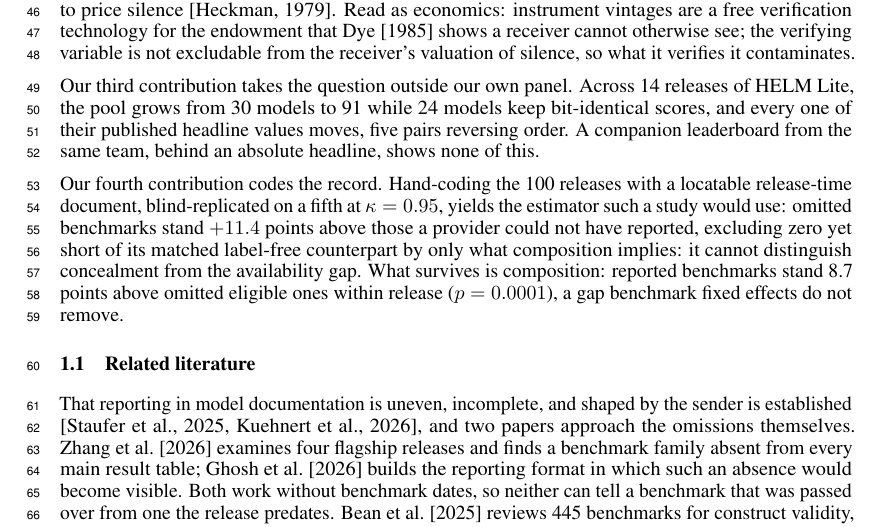
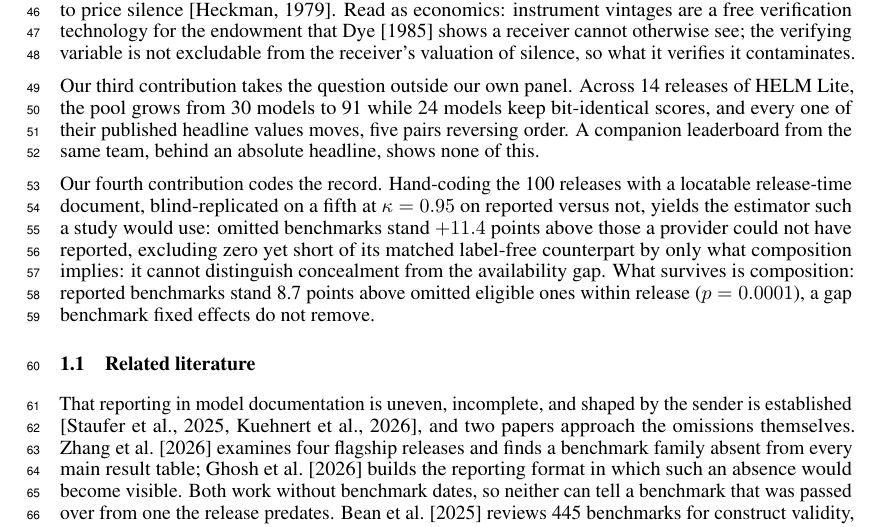
Before and after one commit to human-vc/benchmark-disclosure, a LaTeX paper (paper/main.tex, which reads paper/sections/intro.tex): part of page 2 of 18, cut so that both start at the same text. Compiled offline with pdfLaTeX.

Commit message:
synchronize reliability counts: scope the intro kappa, panel terminology

```diff
--- a/paper/sections/intro.tex
+++ b/paper/sections/intro.tex
@@ -11,7 +11,7 @@ Our second contribution is that bounding the endowment is not enough, since judg
 Our third contribution takes the question outside our own panel. Across 14 releases
 of HELM Lite, the pool grows from 30 models to 91 while 24 models keep bit-identical scores, and every one of their published headline values moves, five pairs reversing order. A companion leaderboard from the same team, behind an absolute headline, shows none of this.
 
-Our fourth contribution codes the record. Hand-coding the 100 releases with a locatable release-time document, blind-replicated on a fifth at $\kappa = 0.95$, yields the estimator such a study would use: omitted benchmarks stand $+11.4$ points above those a provider could not have reported, excluding zero yet short of its matched label-free counterpart by only what composition implies: it cannot distinguish concealment from the availability gap. What survives is composition: reported benchmarks stand 8.7 points above omitted eligible ones within release ($p = 0.0001$), a gap benchmark fixed effects do not remove.
+Our fourth contribution codes the record. Hand-coding the 100 releases with a locatable release-time document, blind-replicated on a fifth at $\kappa = 0.95$ on reported versus not, yields the estimator such a study would use: omitted benchmarks stand $+11.4$ points above those a provider could not have reported, excluding zero yet short of its matched label-free counterpart by only what composition implies: it cannot distinguish concealment from the availability gap. What survives is composition: reported benchmarks stand 8.7 points above omitted eligible ones within release ($p = 0.0001$), a gap benchmark fixed effects do not remove.
 
 \subsection{Related literature}\label{sec:related}
 
```
